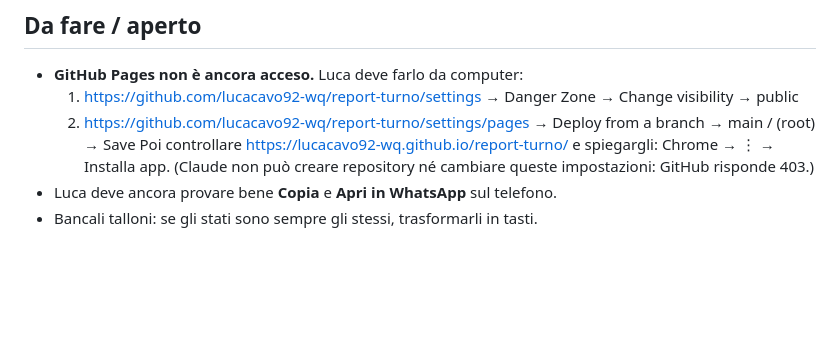
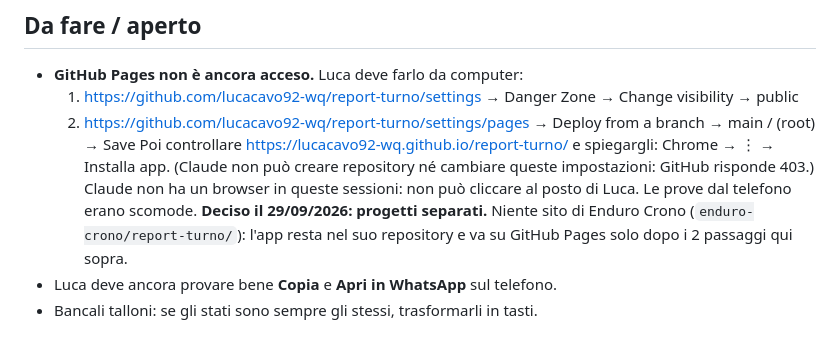
Before and after one commit to lucacavo92-wq/report-turno, a Markdown page: CLAUDE.md, the part around the change. GitHub-like rendering; blank space fills up the shorter version.

Commit message:
Guida: progetti separati, Pages da accendere da Luca
Co-Authored-By: Claude Opus 5.5 <noreply@anthropic.com>
Claude-Session: https://claude.ai/code/session_01EMjagHzdYuSejhkMmgvB11

```diff
--- a/CLAUDE.md
+++ b/CLAUDE.md
@@ -74,5 +74,8 @@ nero con "L", lettere bianche strette. Il sito FIL è bloccato dalla rete di que
   2. https://github.com/lucacavo92-wq/report-turno/settings/pages → Deploy from a branch → main / (root) → Save
   Poi controllare https://lucacavo92-wq.github.io/report-turno/ e spiegargli: Chrome → ⋮ → Installa app.
   (Claude non può creare repository né cambiare queste impostazioni: GitHub risponde 403.)
+  Claude non ha un browser in queste sessioni: non può cliccare al posto di Luca. Le prove dal telefono erano scomode.
+  **Deciso il 29/09/2026: progetti separati.** Niente sito di Enduro Crono (`enduro-crono/report-turno/`): l'app resta
+  nel suo repository e va su GitHub Pages solo dopo i 2 passaggi qui sopra.
 - Luca deve ancora provare bene **Copia** e **Apri in WhatsApp** sul telefono.
 - Bancali talloni: se gli stati sono sempre gli stessi, trasformarli in tasti.
```
